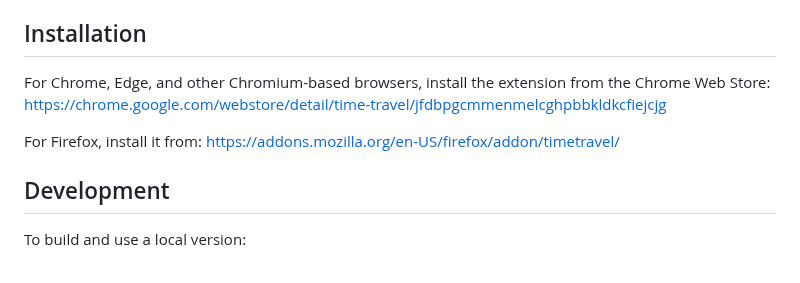
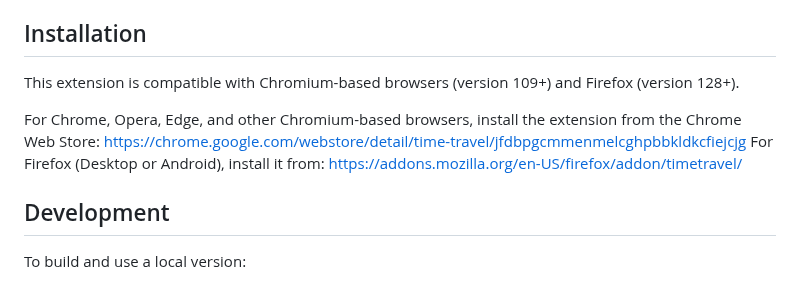
Before and after one commit to cpulvermacher/time-travel, a Markdown page: README.md, the part around the change. Drawn GitHub-style.

Commit message:
mention minimum required versions in readme, be more explicit about supported browsers

```diff
--- a/README.md
+++ b/README.md
@@ -45,9 +45,10 @@ You can stop the clock by switching on the "Stop Clock" toggle. The fake date wi
 - The extension does not work in iframes with the `sandbox` attribute.
 
 ## Installation
-For Chrome, Edge, and other Chromium-based browsers, install the extension from the Chrome Web Store: https://chrome.google.com/webstore/detail/time-travel/jfdbpgcmmenmelcghpbbkldkcfiejcjg
+This extension is compatible with Chromium-based browsers (version 109+) and Firefox (version 128+).
 
-For Firefox, install it from: https://addons.mozilla.org/en-US/firefox/addon/timetravel/
+For Chrome, Opera, Edge, and other Chromium-based browsers, install the extension from the Chrome Web Store: https://chrome.google.com/webstore/detail/time-travel/jfdbpgcmmenmelcghpbbkldkcfiejcjg
+For Firefox (Desktop or Android), install it from: https://addons.mozilla.org/en-US/firefox/addon/timetravel/
 
 ## Development
 To build and use a local version:
```
